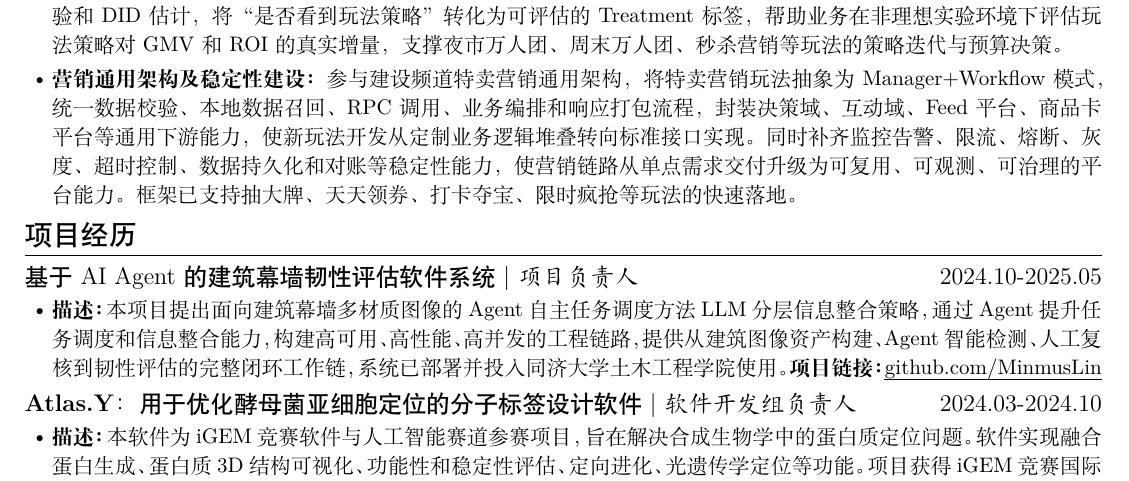
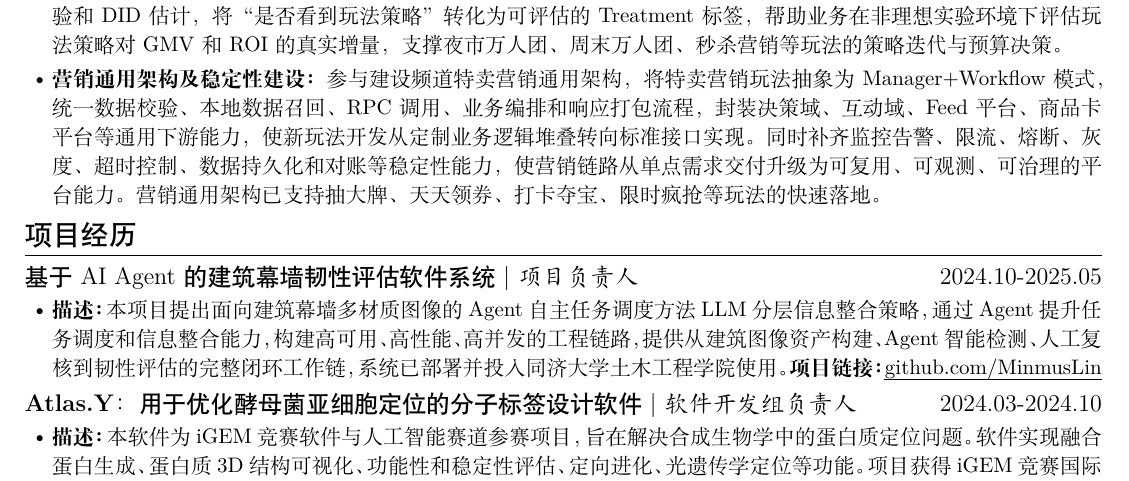
Before and after one commit to MinmusLin/Resume_Template, a LaTeX document (main.tex): part of the page, cut so that both start at the same text. Compiled offline with XeLaTeX.

Commit message:
Update main.tex

```diff
--- a/main.tex
+++ b/main.tex
@@ -33,7 +33,7 @@
     \item \textbf{特卖频道营销玩法建设：}面向超值购、秒杀等特卖频道，支撑心智权益、抽大牌、天天领券、多人团、万人团、加倍补、打卡夺宝、限时疯抢等高频变化玩法。此类需求位于C端导购链路顶层，依赖B端运营配置、招商选品、券补权益、触达链路、风控频控、实验平台、客服排查等多团队能力。我的工作重点是理解业务策略背后的用户路径和运营目标，拆解复杂链路中的责任边界与协作接口，在快速变化的产运诉求中保障方案可落地、可灰度、可观测。
     \item \textbf{营销向实验过度曝光问题通用解决方案：}针对营销实验中统计口径与真实策略生效口径不一致的问题，将过度曝光抽象为实验分流、业务过滤和用户触达之间的链路问题，通过配置化方式支持不同频道和券补场景接入。该方案将一次频道问题扩展为通用实验治理能力，帮助业务更准确地判断策略价值，降低因指标稀释导致的误判。频道券补实验基于本方案进行优化，策略渗透效率提升20倍，在秒杀发券史上首次带动电商大盘人均支付GMV正向显著。
     \item \textbf{特卖钱效PSM-DID分析框架：}针对特卖玩法中真实曝光用户稀疏、端分流带来噪声、传统AB实验难以看清ROI的问题，基于PSM-DID因果推断方法设计钱效分析框架。框架通过用户倾向得分建模、同质用户匹配、平衡性检验和DID估计，将“是否看到玩法策略”转化为可评估的Treatment标签，帮助业务在非理想实验环境下评估玩法策略对GMV和ROI的真实增量，支撑夜市万人团、周末万人团、秒杀营销等玩法的策略迭代与预算决策。
-    \item \textbf{营销通用架构及稳定性建设：}参与建设频道特卖营销通用架构，将特卖营销玩法抽象为Manager+Workflow模式，统一数据校验、本地数据召回、RPC调用、业务编排和响应打包流程，封装决策域、互动域、Feed平台、商品卡平台等通用下游能力，使新玩法开发从定制业务逻辑堆叠转向标准接口实现。同时补齐监控告警、限流、熔断、灰度、超时控制、数据持久化和对账等稳定性能力，使营销链路从单点需求交付升级为可复用、可观测、可治理的平台能力。框架已支持抽大牌、天天领券、打卡夺宝、限时疯抢等玩法的快速落地。
+    \item \textbf{营销通用架构及稳定性建设：}参与建设频道特卖营销通用架构，将特卖营销玩法抽象为Manager+Workflow模式，统一数据校验、本地数据召回、RPC调用、业务编排和响应打包流程，封装决策域、互动域、Feed平台、商品卡平台等通用下游能力，使新玩法开发从定制业务逻辑堆叠转向标准接口实现。同时补齐监控告警、限流、熔断、灰度、超时控制、数据持久化和对账等稳定性能力，使营销链路从单点需求交付升级为可复用、可观测、可治理的平台能力。营销通用架构已支持抽大牌、天天领券、打卡夺宝、限时疯抢等玩法的快速落地。
 \end{itemize}
 
 \section{项目经历}
```
